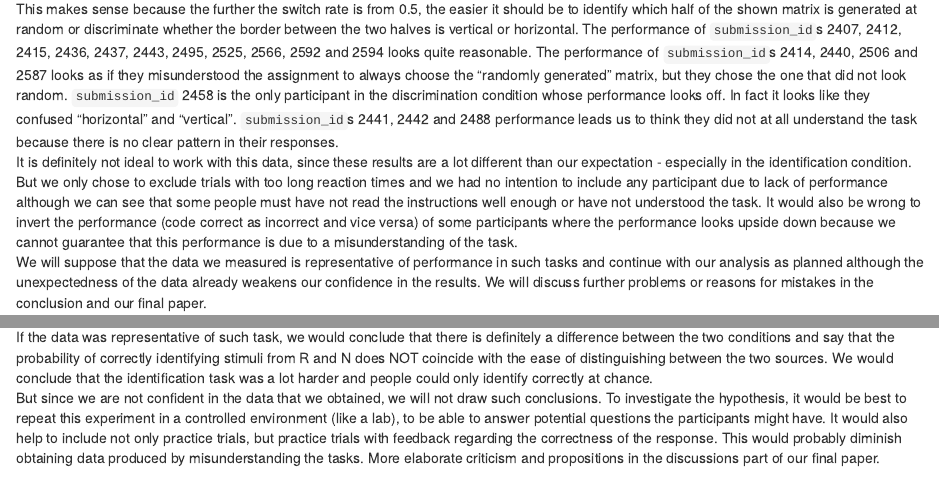
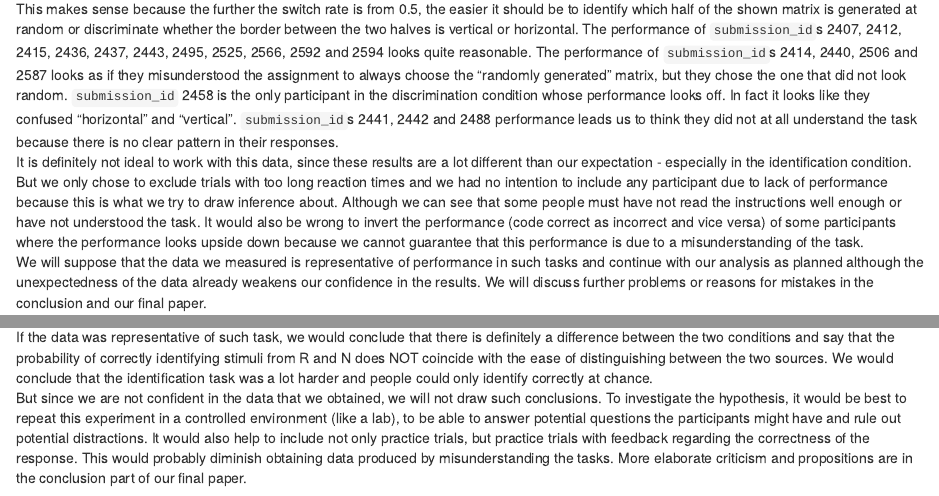
Before and after one commit to Thinka88/Perception_and_Identification_Experiment, an R Markdown document (analyses/02_main/Main-Analysis_Script.Rmd): the page in a window 1100 px wide, from 1700 px down, and a second part further down, joined at a grey line. Rendered offline with R 4.5, knitr and Pandoc, with nearby package versions; some code elsewhere in the file could not run offline.

Commit message:
changed reference to conclusion of final paper

````diff
--- a/analyses/02_main/Main-Analysis_Script.Rmd
+++ b/analyses/02_main/Main-Analysis_Script.Rmd
@@ -193,7 +193,7 @@ ggplot(clean_data, aes(x = swr, y = correct_response, color = condition)) +
   facet_wrap(vars(submission_id))
 ```
 In our Pilot we saw that there should be more correct responses (y = 1) than incorrect responses (y = 0), especially for low or high switch rates. This makes sense because the further the switch rate is from 0.5, the easier it should be to identify which half of the shown matrix is generated at random or discriminate whether the border between the two halves is vertical or horizontal. The performance of `submission_id`s 2407, 2412, 2415, 2436, 2437, 2443, 2495, 2525, 2566, 2592 and 2594 looks quite reasonable. The performance of `submission_id`s 2414, 2440, 2506 and 2587 looks as if they misunderstood the assignment to always choose the "randomly generated" matrix, but they chose the one that did not look random. `submission_id` 2458 is the only participant in the discrimination condition whose performance looks off. In fact it looks like they confused "horizontal" and "vertical". `submission_id`s 2441, 2442 and 2488 performance leads us to think they did not at all understand the task because there is no clear pattern in their responses.
-It is definitely not ideal to work with this data, since these results are a lot different than our expectation - especially in the identification condition. But we only chose to exclude trials with too long reaction times and we had no intention to include any participant due to lack of performance although we can see that some people must have not read the instructions well enough or have not understood the task. It would also be wrong to invert the performance (code correct as incorrect and vice versa) of some participants where the performance looks upside down because we cannot guarantee that this performance is due to a misunderstanding of the task.
+It is definitely not ideal to work with this data, since these results are a lot different than our expectation - especially in the identification condition. But we only chose to exclude trials with too long reaction times and we had no intention to include any participant due to lack of performance because this is what we try to draw inference about. Although we can see that some people must have not read the instructions well enough or have not understood the task. It would also be wrong to invert the performance (code correct as incorrect and vice versa) of some participants where the performance looks upside down because we cannot guarantee that this performance is due to a misunderstanding of the task.
 We will suppose that the data we measured is representative of performance in such tasks and continue with our analysis as planned although the unexpectedness of the data already weakens our confidence in the results. We will discuss further problems or reasons for mistakes in the conclusion and our final paper.
 
 ## Hypothesis
@@ -389,4 +389,4 @@ The plot of the identification condition on the other hand does not at all look
 ### Conclusion
 
 If the data was representative of such task, we would conclude that there is definitely a difference between the two conditions and say that the probability of correctly identifying stimuli from R and N does NOT coincide with the ease of distinguishing between the two sources. We would conclude that the identification task was a lot harder and people could only identify correctly at chance.
-But since we are not confident in the data that we obtained, we will not draw such conclusions. To investigate the hypothesis, it would be best to repeat this experiment in a controlled environment (like a lab), to be able to answer potential questions the participants might have. It would also help to include not only practice trials, but practice trials with feedback regarding the correctness of the response. This would probably diminish obtaining data produced by misunderstanding the tasks. More elaborate criticism and propositions in the discussions part of our final paper.
+But since we are not confident in the data that we obtained, we will not draw such conclusions. To investigate the hypothesis, it would be best to repeat this experiment in a controlled environment (like a lab), to be able to answer potential questions the participants might have and rule out potential distractions. It would also help to include not only practice trials, but practice trials with feedback regarding the correctness of the response. This would probably diminish obtaining data produced by misunderstanding the tasks. More elaborate criticism and propositions are in the conclusion part of our final paper.
````
Also changed, not shown: analyses/02_main/Main-Analysis.html, analyses/02_main/Main-Analysis_files/figure-html/indiv_response_plot-1.png.
